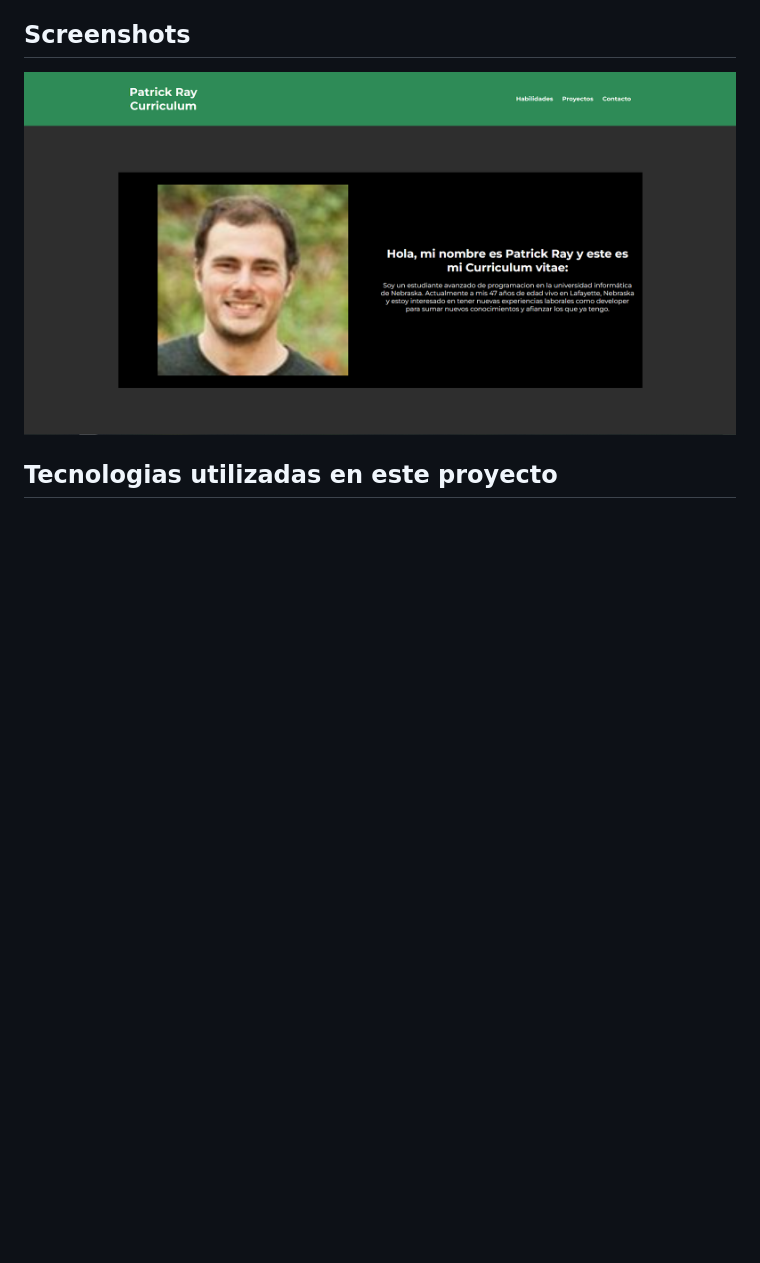
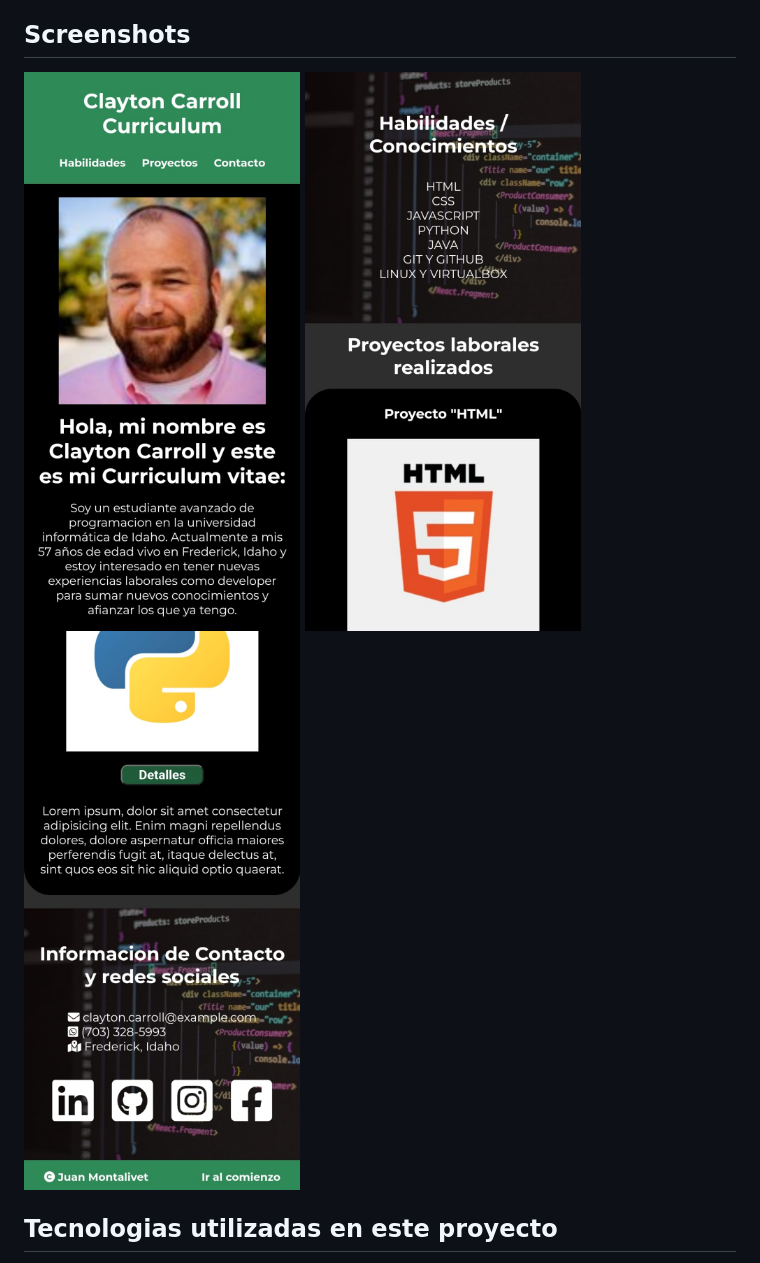
Before and after one commit to juan4171/ProyectoFinalTicmasCV, a Markdown page: README.md, the part around the change printed below. Rendered like a GitHub page; pictures changed too: imgs/sc1.jpeg (added), imgs/sc2.jpeg (added), imgs/sc3.jpeg (added); blank space fills up the shorter version.

Commit message:
agrego readme

```diff
--- a/README.md
+++ b/README.md
@@ -7,7 +7,9 @@ Proyecto relizado en el contexto del proyecto final del curso: Introducción al
 Enunciado del proyecto: Imaginate que sos un desarrollador recién incorporado en un nuevo emprendimiento tecnológico. En tu primera tarea en la empresa, te solicitan que realices una página web que posea un curriculum vitae. El CV comprende información personal, experiencia y habilidades.  La creación de este cv onlinte te permitirá llevar a la práctica todo lo que fuimos trabajando a lo largo de los módulos.
 ## Screenshots
 
-![Alt text](imgs/screenticmas.png?raw=true "Optional Title")
+![Alt text](imgs/sc1.jpeg?raw=true "Screemshot de la app 1")
+![Alt text](imgs/sc2.jpeg?raw=true "Screemshot de la app 2")
+![Alt text](imgs/sc3.jpeg?raw=true "Screemshot de la app 3")
 ## Tecnologias utilizadas en este proyecto
 
 HTML, CSS, JS, Random user generator API, Font Awesome, Readme.so, Ziteboard, Git, Github.
```
Also changed, not shown: other parts of README.md (+2 -2 lines).
